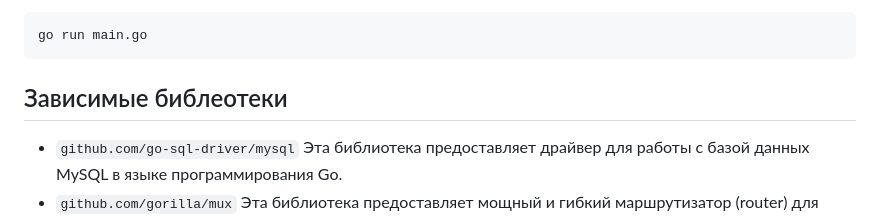
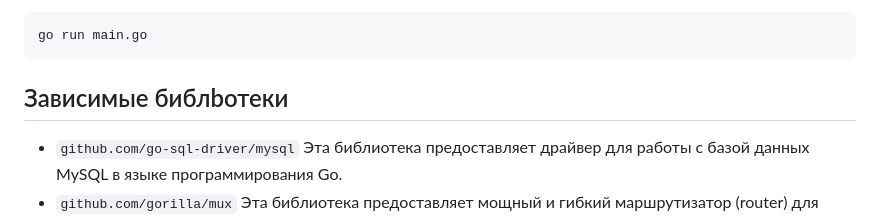
Before and after one commit to NeZorinEgor/TextComplexity-Service, a Markdown page: README.md, the part around the change. Drawn GitHub-style.

````diff
--- a/README.md
+++ b/README.md
@@ -57,7 +57,7 @@ cd go_microservice
 go run main.go
 ```
 
-## Зависимые библеотеки
+## Зависимые библbотеки
 
 - `github.com/go-sql-driver/mysql` Эта библиотека предоставляет драйвер для работы с базой данных MySQL в языке программирования Go.
 - `github.com/gorilla/mux` Эта библиотека предоставляет мощный и гибкий маршрутизатор (router) для создания веб-приложений на языке Go.
````
